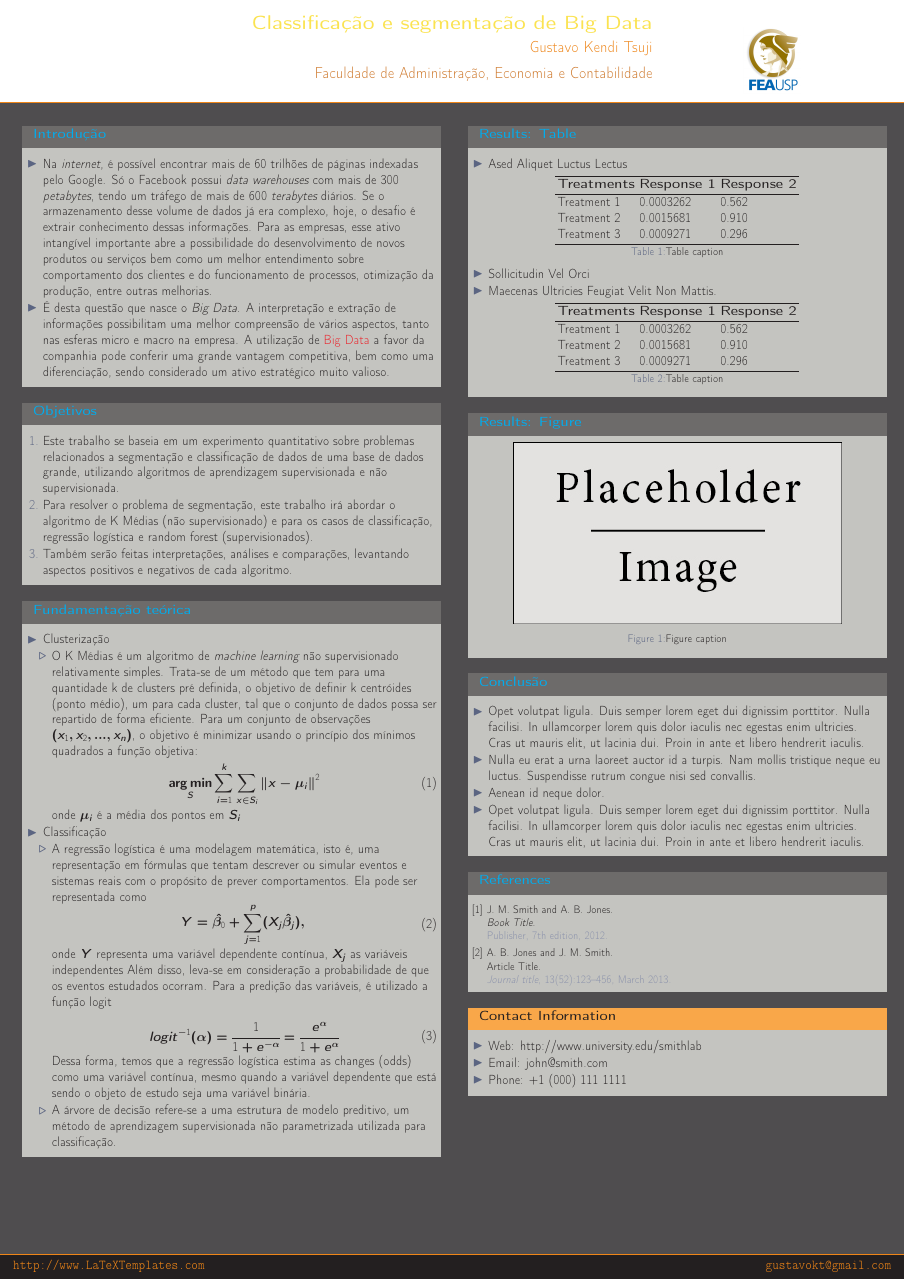
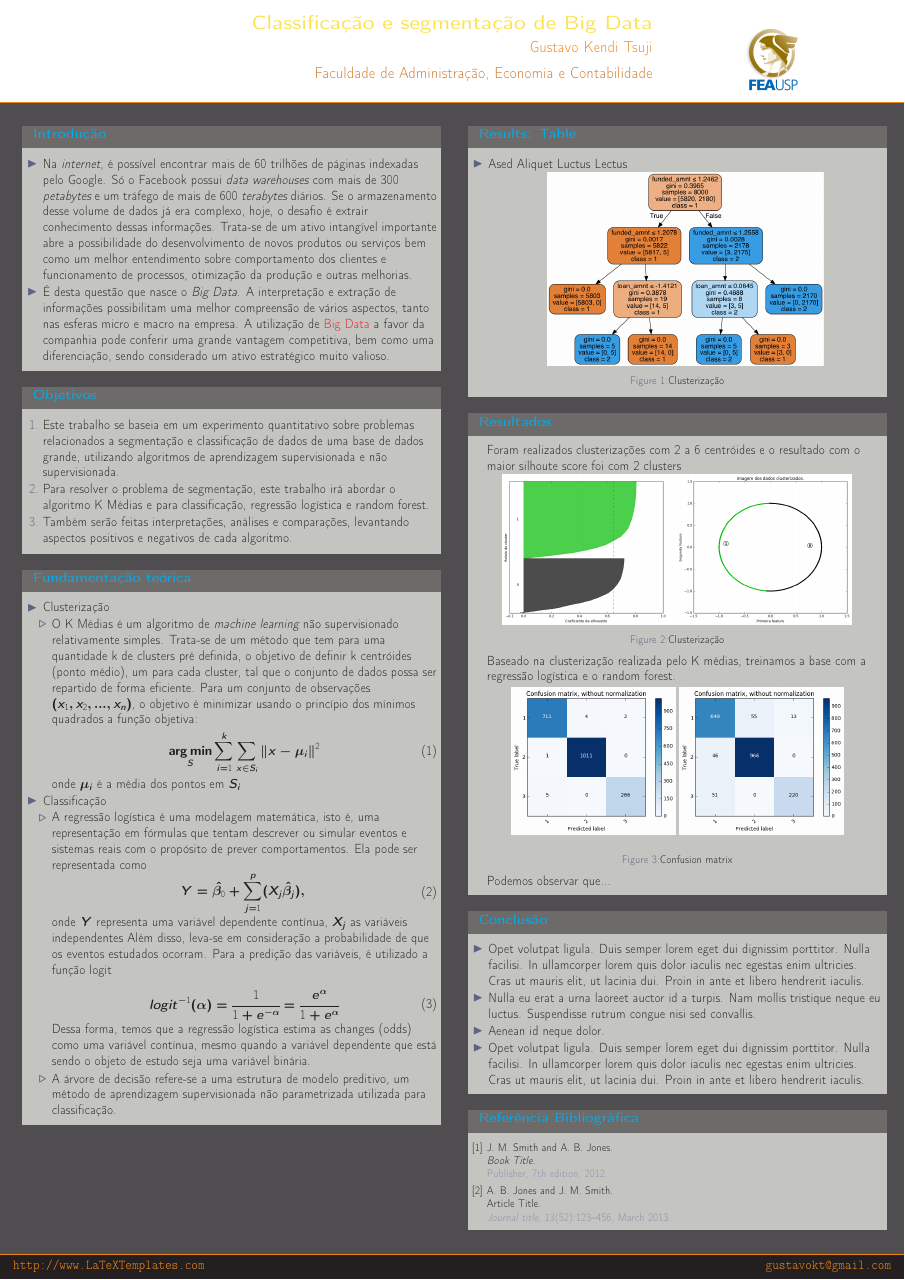
Before and after one commit to gustavotsuji/gustavotsuji.github.io, a LaTeX poster (tcc/poster/conference_poster_2.tex): the whole page. Compiled offline with pdfLaTeX.

Commit message:
Improve poster layout

```diff
--- a/tcc/poster/conference_poster_2.tex
+++ b/tcc/poster/conference_poster_2.tex
@@ -83,9 +83,9 @@
 
 \begin{itemize}
 
-\item Na \emph{internet}, é possível encontrar mais de 60 trilhões de páginas indexadas pelo Google. Só o Facebook possui \emph{data warehouses} com mais de 300 \emph{petabytes}, tendo um tráfego de mais de 600 \emph{terabytes} diários. Se o armazenamento desse volume de dados já era complexo, hoje, o desafio é extrair conhecimento dessas informações. Para as empresas, esse ativo intangível importante abre a possibilidade do desenvolvimento de novos produtos ou serviços bem como um melhor entendimento sobre comportamento dos clientes e do funcionamento de processos, otimização da produção, entre outras melhorias.
+\item Na \emph{internet}, é possível encontrar mais de 60 trilhões de páginas indexadas pelo Google. Só o Facebook possui \emph{data warehouses} com mais de 300 \emph{petabytes} e um tráfego de mais de 600 \emph{terabytes} diários. Se o armazenamento desse volume de dados já era complexo, hoje, o desafio é extrair conhecimento dessas informações. Trata-se de um ativo intangível importante abre a possibilidade do desenvolvimento de novos produtos ou serviços bem como um melhor entendimento sobre comportamento dos clientes e funcionamento de processos, otimização da produção e outras melhorias.
 
-\item É desta questão que  nasce o \emph{Big Data}. A interpretação e extração de informações possibilitam uma melhor compreensão de vários aspectos, tanto nas esferas micro e macro na empresa. A utilização de \alert{Big Data} a favor da companhia pode conferir uma grande vantagem competitiva, bem como uma diferenciação, sendo considerado um ativo estratégico muito valioso.
+\item É desta questão que nasce o \emph{Big Data}. A interpretação e extração de informações possibilitam uma melhor compreensão de vários aspectos, tanto nas esferas micro e macro na empresa. A utilização de \alert{Big Data} a favor da companhia pode conferir uma grande vantagem competitiva, bem como uma diferenciação, sendo considerado um ativo estratégico muito valioso.
 
 \end{itemize}
 
@@ -100,7 +100,7 @@
 
 \begin{enumerate}
 \item Este trabalho se baseia em um experimento quantitativo sobre problemas relacionados a segmentação e classificação de dados de uma base de dados grande, utilizando algoritmos de aprendizagem supervisionada e não supervisionada.
-\item Para resolver o problema de segmentação, este trabalho irá abordar o algoritmo de K Médias (não supervisionado) e para os casos de classificação, regressão logística e random forest (supervisionados).
+\item Para resolver o problema de segmentação, este trabalho irá abordar o algoritmo K Médias e para classificação, regressão logística e random forest.
 \item Também serão feitas interpretações, análises e comparações, levantando aspectos positivos e negativos de cada algoritmo.
 \end{enumerate}
 
@@ -238,59 +238,69 @@ Dessa forma, temos que a regressão logística estima as changes (odds) como uma
 
 \begin{itemize}
 \item Ased Aliquet Luctus Lectus
+
+\begin{figure}
+\includegraphics[width=0.7\linewidth]{loan.png}
+\caption{Clusterização}
+\end{figure}
+
 \end{itemize}
 
-\begin{table}
-\begin{tabular}{l l l}
-\toprule
-\textbf{Treatments} & \textbf{Response 1} & \textbf{Response 2}\\
-\midrule
-Treatment 1 & 0.0003262 & 0.562 \\
-Treatment 2 & 0.0015681 & 0.910 \\
-Treatment 3 & 0.0009271 & 0.296 \\
-\bottomrule
-\end{tabular}
-\caption{Table caption}
-\end{table}
+%\begin{table}
+%\begin{tabular}{l l l}
+%\toprule
+%\textbf{Treatments} & \textbf{Response 1} & \textbf{Response 2}\\
+%\midrule
+%Treatment 1 & 0.0003262 & 0.562 \\
+%Treatment 2 & 0.0015681 & 0.910 \\
+%Treatment 3 & 0.0009271 & 0.296 \\
+%\bottomrule
+%\end{tabular}
+%\caption{Table caption}
+%\end{table}
 
-\begin{itemize}
-\item Sollicitudin Vel Orci
-\item Maecenas Ultricies Feugiat Velit Non Mattis.
-\end{itemize}
+%\begin{itemize}
+%\item Sollicitudin Vel Orci
+%\item Maecenas Ultricies Feugiat Velit Non Mattis.
+%\end{itemize}
 
-\begin{table}
-\begin{tabular}{l l l}
-\toprule
-\textbf{Treatments} & \textbf{Response 1} & \textbf{Response 2}\\
-\midrule
-Treatment 1 & 0.0003262 & 0.562 \\
-Treatment 2 & 0.0015681 & 0.910 \\
-Treatment 3 & 0.0009271 & 0.296 \\
-\bottomrule
-\end{tabular}
-\caption{Table caption}
-\end{table}
+%\begin{table}
+%\begin{tabular}{l l l}
+%\toprule
+%\textbf{Treatments} & \textbf{Response 1} & \textbf{Response 2}\\
+%\midrule
+%Treatment 1 & 0.0003262 & 0.562 \\
+%Treatment 2 & 0.0015681 & 0.910 \\
+%Treatment 3 & 0.0009271 & 0.296 \\
+%\bottomrule
+%\end{tabular}
+%\caption{Table caption}
+%\end{table}
 
 \end{block}
 
 %------------------------------------------------
 
-\begin{block}{Results: Figure}
+\begin{block}{Resultados}
 
-
-
-
-%\begin{figure}[!ht]
-%\caption{Confusion Matrix}
-%\centerline{\includegraphics[width=.6\textwidth]{img/confusionMatrix}}
-%\fonte{Gerado a partir do script}
-%\end{figure}
-
+Foram realizados clusterizações com 2 a 6 centróides e o resultado com o maior silhoute score foi com 2 clusters
 
 \begin{figure}
-\includegraphics[width=0.8\linewidth]{placeholder.jpg}
-\caption{Figure caption}
+\includegraphics[width=0.85\linewidth]{silhoute2.png}
+\caption{Clusterização}
 \end{figure}
+
+Baseado na clusterização realizada pelo K médias, treinamos a base com a regressão logística e o random forest.
+
+\begin{figure}
+\includegraphics[width=0.4\linewidth]{confusionMatrix.png}
+\vspace{1cm}
+\includegraphics[width=0.4\linewidth]{confusionMatrixRanFor.png}
+\caption{Confusion matrix}
+\end{figure}
+
+Podemos observar que...
+
 
 \end{block}
 
@@ -313,7 +323,7 @@ Treatment 3 & 0.0009271 & 0.296 \\
 %	REFERENCES
 %----------------------------------------------------------------------------------------
 
-\begin{block}{References}
+\begin{block}{Refer\^encia Bibliogr\'afica}
 
 \nocite{*} % Insert publications even if they are not cited in the poster
 \small{\bibliographystyle{unsrt}
@@ -327,17 +337,17 @@ Treatment 3 & 0.0009271 & 0.296 \\
 %	CONTACT INFORMATION
 %----------------------------------------------------------------------------------------
 
-\setbeamercolor{block title}{fg=black,bg=orange!70} % Change the block title color
+%\setbeamercolor{block title}{fg=black,bg=orange!70} % Change the block title color
 
-\begin{block}{Contact Information}
+%\begin{block}{Contact Information}
 
-\begin{itemize}
-\item Web: \href{http://www.university.edu/smithlab}{http://www.university.edu/smithlab}
-\item Email: \href{mailto:john@smith.com}{john@smith.com}
-\item Phone: +1 (000) 111 1111
-\end{itemize}
+%\begin{itemize}
+%\item Web: \href{http://www.university.edu/smithlab}{http://www.university.edu/smithlab}
+%\item Email: \href{mailto:john@smith.com}{john@smith.com}
+%\item Phone: +1 (000) 111 1111
+%\end{itemize}
 
-\end{block}
+%\end{block}
 
 %----------------------------------------------------------------------------------------
 
```
Also changed, not shown: tcc/poster/figures/confusionMatrix.png (added), tcc/poster/figures/confusionMatrixRanFor.png (added), tcc/poster/figures/loan.png (added), tcc/poster/figures/silhoute2.png (added), 1 other file.
